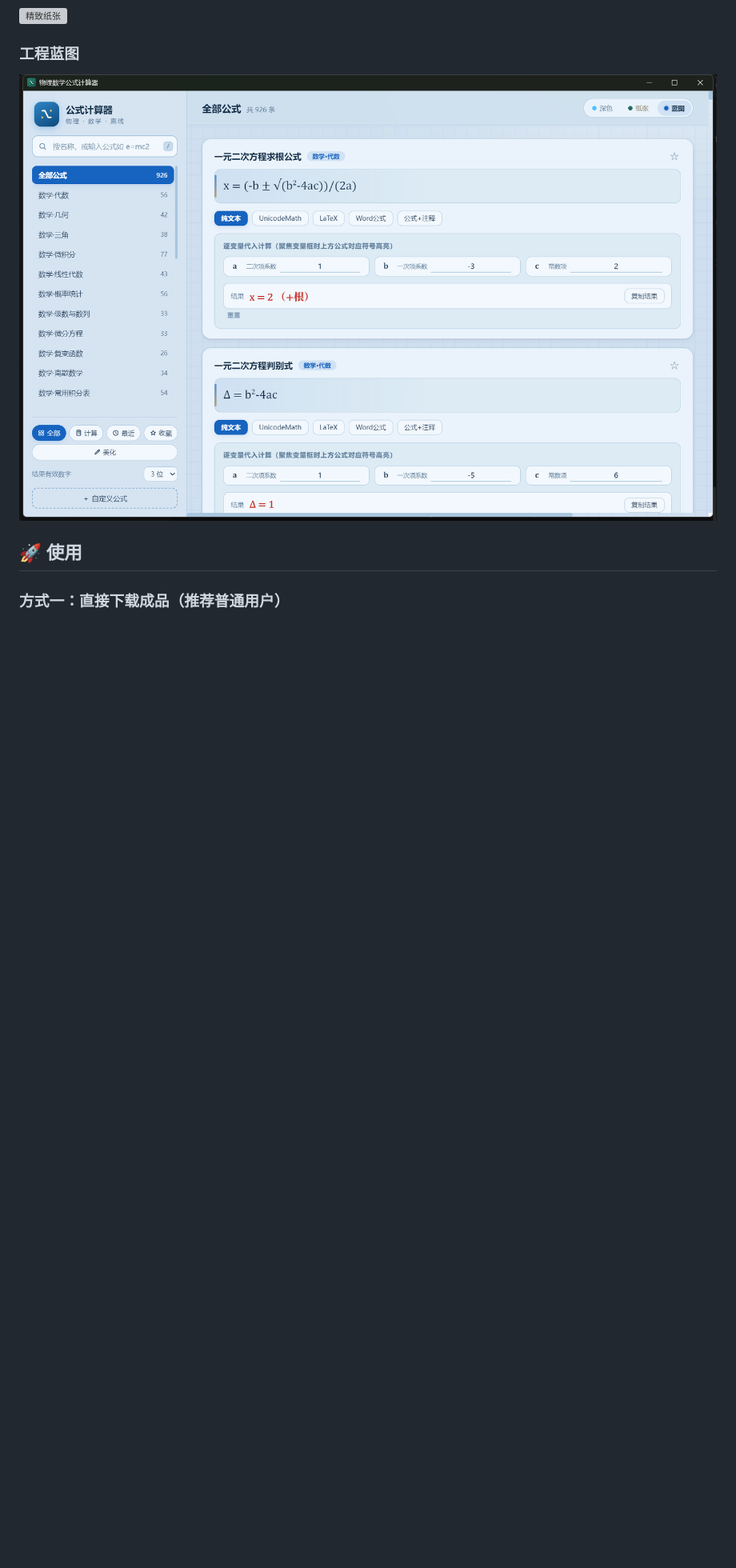
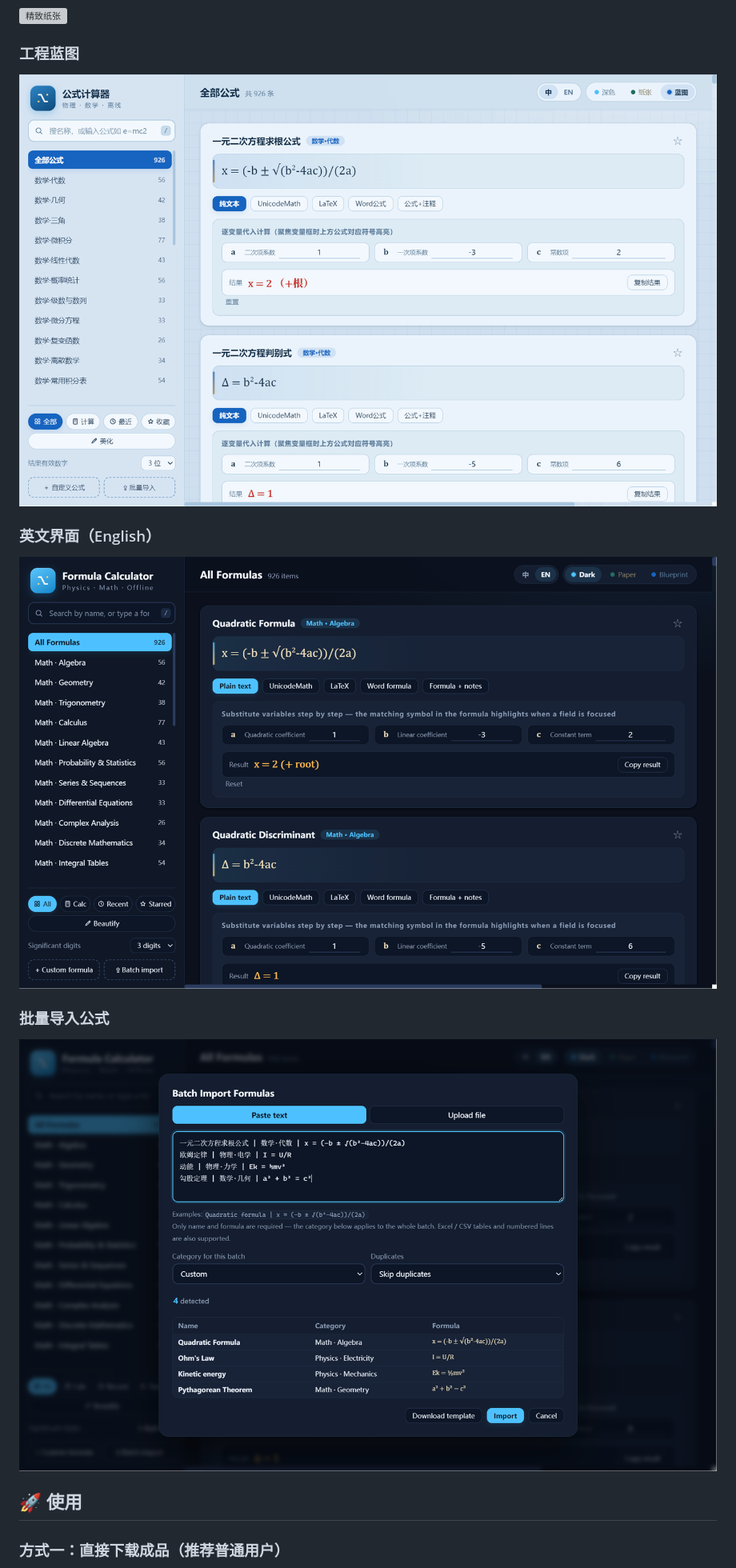
Before and after one commit to Tyan-tsui/formula-calculator, a Markdown page: README.md, the part around one of its changes. Shown at 80% size. GitHub-like rendering; pictures changed too: docs/screenshots/batch-import.png (added), docs/screenshots/theme-blueprint.png, docs/screenshots/theme-dark-en.png (added); blank space fills up the shorter version; grey boxes are pictures that could not be loaded.

```diff
--- a/README.md
+++ b/README.md
@@ -29,6 +54,12 @@
 
 ### 工程蓝图
 ![工程蓝图](docs/screenshots/theme-blueprint.png)
+
+### 英文界面（English）
+![English UI](docs/screenshots/theme-dark-en.png)
+
+### 批量导入公式
+![批量导入](docs/screenshots/batch-import.png)
 
 ## 🚀 使用
 
```
Also changed, not shown: other parts of README.md (+25 -0 lines), docs/screenshots/theme-dark.png, 3 other files.
